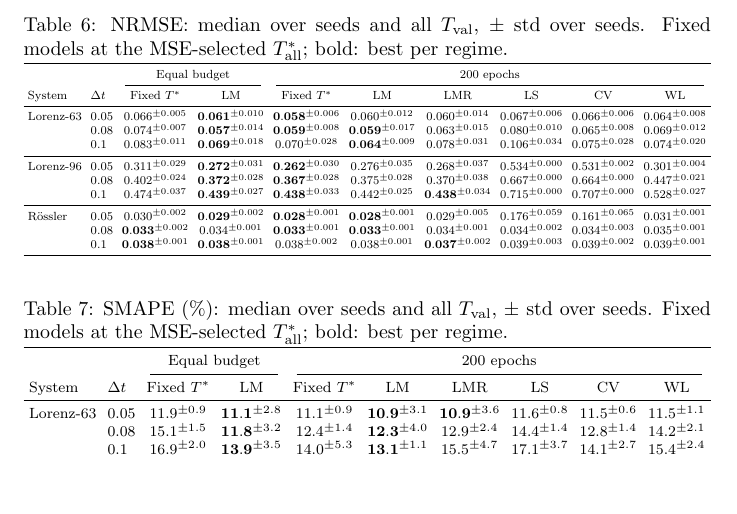
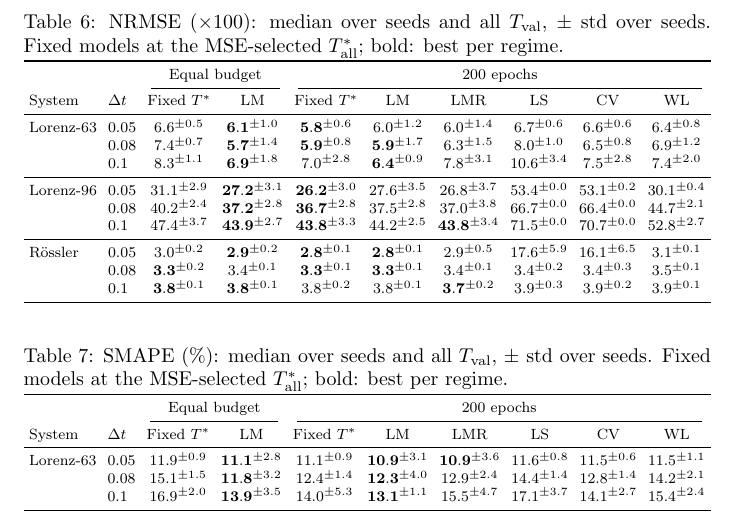
Before and after one commit to lenafiedor/master-thesis, a LaTeX document (main.tex, which reads tables/table_nrmse.tex): part of page 37 of 39, cut so that both start at the same text, the shorter picture padded with empty space. Compiled offline with pdfLaTeX.

Commit message:
normalize tables v2

```diff
--- a/tables/table_nrmse.tex
+++ b/tables/table_nrmse.tex
@@ -1,6 +1,6 @@
 \begin{table}[t]
   \centering
-  \caption{NRMSE: median over seeds and all $T_{\mathrm{val}}$, $\pm$ std over seeds. Fixed models at the MSE-selected $T^*_{\mathrm{all}}$; bold: best per regime.}
+  \caption{NRMSE ($\times 100$): median over seeds and all $T_{\mathrm{val}}$, $\pm$ std over seeds. Fixed models at the MSE-selected $T^*_{\mathrm{all}}$; bold: best per regime.}
   \label{tab:nrmse}
   \footnotesize
   \setlength{\tabcolsep}{3pt}
@@ -11,17 +11,17 @@
     \cmidrule(lr){3-4} \cmidrule(lr){5-10}
     System & $\Delta t$ & Fixed $T^*$ & LM & Fixed $T^*$ & LM & LMR & LS & CV & WL \\
     \midrule
-    Lorenz-63 & 0.05 & $0.066^{\pm 0.005}$ & $\mathbf{0.061}^{\pm 0.010}$ & $\mathbf{0.058}^{\pm 0.006}$ & $0.060^{\pm 0.012}$ & $0.060^{\pm 0.014}$ & $0.067^{\pm 0.006}$ & $0.066^{\pm 0.006}$ & $0.064^{\pm 0.008}$ \\
-     & 0.08 & $0.074^{\pm 0.007}$ & $\mathbf{0.057}^{\pm 0.014}$ & $\mathbf{0.059}^{\pm 0.008}$ & $\mathbf{0.059}^{\pm 0.017}$ & $0.063^{\pm 0.015}$ & $0.080^{\pm 0.010}$ & $0.065^{\pm 0.008}$ & $0.069^{\pm 0.012}$ \\
-     & 0.1 & $0.083^{\pm 0.011}$ & $\mathbf{0.069}^{\pm 0.018}$ & $0.070^{\pm 0.028}$ & $\mathbf{0.064}^{\pm 0.009}$ & $0.078^{\pm 0.031}$ & $0.106^{\pm 0.034}$ & $0.075^{\pm 0.028}$ & $0.074^{\pm 0.020}$ \\
+    Lorenz-63 & 0.05 & $6.6^{\pm 0.5}$ & $\mathbf{6.1}^{\pm 1.0}$ & $\mathbf{5.8}^{\pm 0.6}$ & $6.0^{\pm 1.2}$ & $6.0^{\pm 1.4}$ & $6.7^{\pm 0.6}$ & $6.6^{\pm 0.6}$ & $6.4^{\pm 0.8}$ \\
+     & 0.08 & $7.4^{\pm 0.7}$ & $\mathbf{5.7}^{\pm 1.4}$ & $\mathbf{5.9}^{\pm 0.8}$ & $\mathbf{5.9}^{\pm 1.7}$ & $6.3^{\pm 1.5}$ & $8.0^{\pm 1.0}$ & $6.5^{\pm 0.8}$ & $6.9^{\pm 1.2}$ \\
+     & 0.1 & $8.3^{\pm 1.1}$ & $\mathbf{6.9}^{\pm 1.8}$ & $7.0^{\pm 2.8}$ & $\mathbf{6.4}^{\pm 0.9}$ & $7.8^{\pm 3.1}$ & $10.6^{\pm 3.4}$ & $7.5^{\pm 2.8}$ & $7.4^{\pm 2.0}$ \\
     \midrule
-    Lorenz-96 & 0.05 & $0.311^{\pm 0.029}$ & $\mathbf{0.272}^{\pm 0.031}$ & $\mathbf{0.262}^{\pm 0.030}$ & $0.276^{\pm 0.035}$ & $0.268^{\pm 0.037}$ & $0.534^{\pm 0.000}$ & $0.531^{\pm 0.002}$ & $0.301^{\pm 0.004}$ \\
-     & 0.08 & $0.402^{\pm 0.024}$ & $\mathbf{0.372}^{\pm 0.028}$ & $\mathbf{0.367}^{\pm 0.028}$ & $0.375^{\pm 0.028}$ & $0.370^{\pm 0.038}$ & $0.667^{\pm 0.000}$ & $0.664^{\pm 0.000}$ & $0.447^{\pm 0.021}$ \\
-     & 0.1 & $0.474^{\pm 0.037}$ & $\mathbf{0.439}^{\pm 0.027}$ & $\mathbf{0.438}^{\pm 0.033}$ & $0.442^{\pm 0.025}$ & $\mathbf{0.438}^{\pm 0.034}$ & $0.715^{\pm 0.000}$ & $0.707^{\pm 0.000}$ & $0.528^{\pm 0.027}$ \\
+    Lorenz-96 & 0.05 & $31.1^{\pm 2.9}$ & $\mathbf{27.2}^{\pm 3.1}$ & $\mathbf{26.2}^{\pm 3.0}$ & $27.6^{\pm 3.5}$ & $26.8^{\pm 3.7}$ & $53.4^{\pm 0.0}$ & $53.1^{\pm 0.2}$ & $30.1^{\pm 0.4}$ \\
+     & 0.08 & $40.2^{\pm 2.4}$ & $\mathbf{37.2}^{\pm 2.8}$ & $\mathbf{36.7}^{\pm 2.8}$ & $37.5^{\pm 2.8}$ & $37.0^{\pm 3.8}$ & $66.7^{\pm 0.0}$ & $66.4^{\pm 0.0}$ & $44.7^{\pm 2.1}$ \\
+     & 0.1 & $47.4^{\pm 3.7}$ & $\mathbf{43.9}^{\pm 2.7}$ & $\mathbf{43.8}^{\pm 3.3}$ & $44.2^{\pm 2.5}$ & $\mathbf{43.8}^{\pm 3.4}$ & $71.5^{\pm 0.0}$ & $70.7^{\pm 0.0}$ & $52.8^{\pm 2.7}$ \\
     \midrule
-    Rössler & 0.05 & $0.030^{\pm 0.002}$ & $\mathbf{0.029}^{\pm 0.002}$ & $\mathbf{0.028}^{\pm 0.001}$ & $\mathbf{0.028}^{\pm 0.001}$ & $0.029^{\pm 0.005}$ & $0.176^{\pm 0.059}$ & $0.161^{\pm 0.065}$ & $0.031^{\pm 0.001}$ \\
-     & 0.08 & $\mathbf{0.033}^{\pm 0.002}$ & $0.034^{\pm 0.001}$ & $\mathbf{0.033}^{\pm 0.001}$ & $\mathbf{0.033}^{\pm 0.001}$ & $0.034^{\pm 0.001}$ & $0.034^{\pm 0.002}$ & $0.034^{\pm 0.003}$ & $0.035^{\pm 0.001}$ \\
-     & 0.1 & $\mathbf{0.038}^{\pm 0.001}$ & $\mathbf{0.038}^{\pm 0.001}$ & $0.038^{\pm 0.002}$ & $0.038^{\pm 0.001}$ & $\mathbf{0.037}^{\pm 0.002}$ & $0.039^{\pm 0.003}$ & $0.039^{\pm 0.002}$ & $0.039^{\pm 0.001}$ \\
+    Rössler & 0.05 & $3.0^{\pm 0.2}$ & $\mathbf{2.9}^{\pm 0.2}$ & $\mathbf{2.8}^{\pm 0.1}$ & $\mathbf{2.8}^{\pm 0.1}$ & $2.9^{\pm 0.5}$ & $17.6^{\pm 5.9}$ & $16.1^{\pm 6.5}$ & $3.1^{\pm 0.1}$ \\
+     & 0.08 & $\mathbf{3.3}^{\pm 0.2}$ & $3.4^{\pm 0.1}$ & $\mathbf{3.3}^{\pm 0.1}$ & $\mathbf{3.3}^{\pm 0.1}$ & $3.4^{\pm 0.1}$ & $3.4^{\pm 0.2}$ & $3.4^{\pm 0.3}$ & $3.5^{\pm 0.1}$ \\
+     & 0.1 & $\mathbf{3.8}^{\pm 0.1}$ & $\mathbf{3.8}^{\pm 0.1}$ & $3.8^{\pm 0.2}$ & $3.8^{\pm 0.1}$ & $\mathbf{3.7}^{\pm 0.2}$ & $3.9^{\pm 0.3}$ & $3.9^{\pm 0.2}$ & $3.9^{\pm 0.1}$ \\
     \bottomrule
   \end{tabular}
   \end{adjustbox}
```
